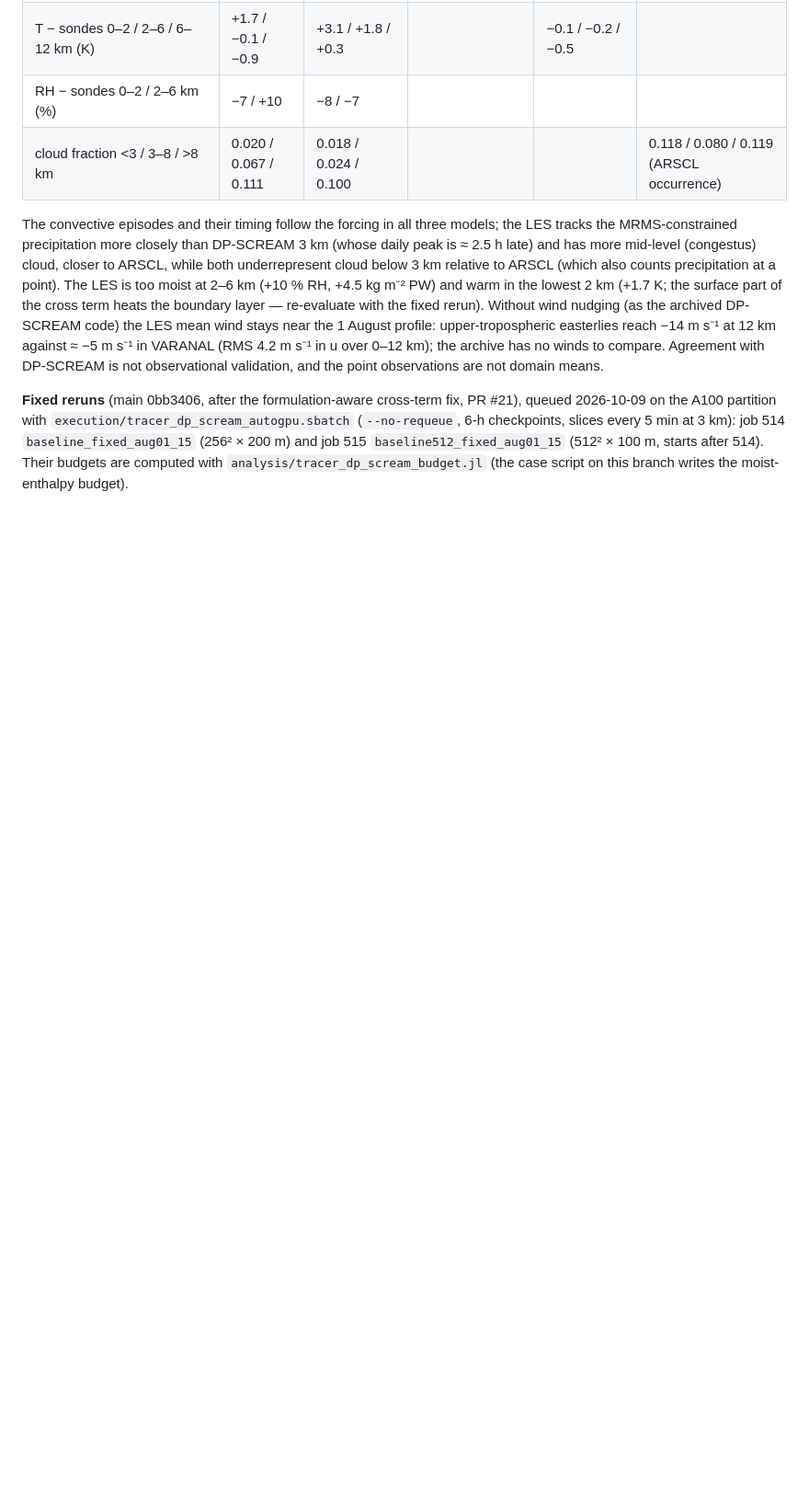
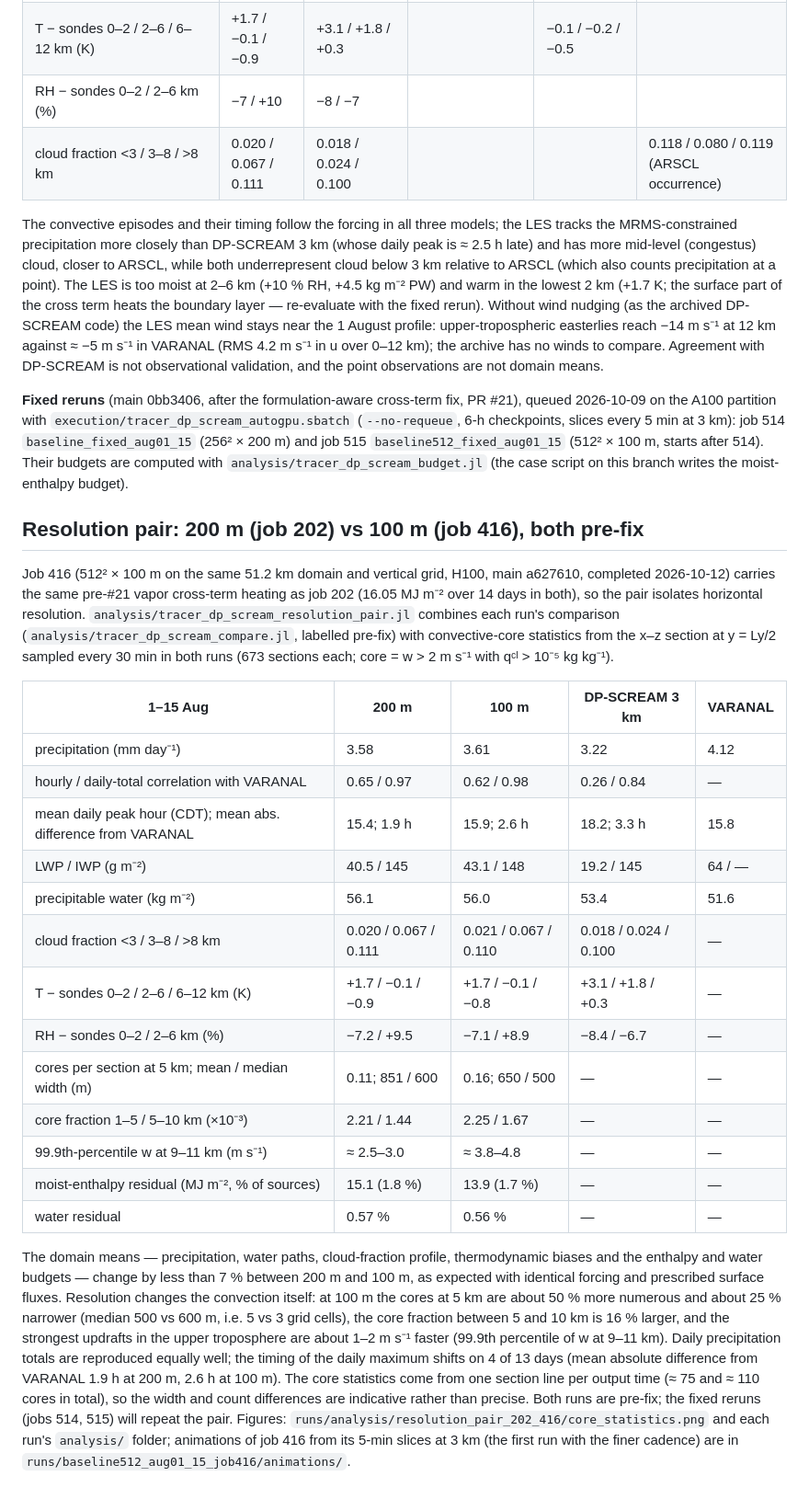
Before and after one commit to PRECISION-GM/BreezeLab.jl, a Markdown page: docs/cases/tracer_dp_scream.md, the part around the change. Shown at 92% size. GitHub-like rendering; blank space fills up the shorter version.

Commit message:
docs: TRACER–DP-SCREAM resolution pair 200 m vs 100 m (both pre-fix)
Co-Authored-By: Claude Opus 5.5 <noreply@anthropic.com>

```diff
--- a/docs/cases/tracer_dp_scream.md
+++ b/docs/cases/tracer_dp_scream.md
@@ -119,3 +119,42 @@ the A100 partition with `execution/tracer_dp_scream_autogpu.sbatch` (`--no-reque
 slices every 5 min at 3 km): job 514 `baseline_fixed_aug01_15` (256² × 200 m) and job 515
 `baseline512_fixed_aug01_15` (512² × 100 m, starts after 514). Their budgets are computed with
 `analysis/tracer_dp_scream_budget.jl` (the case script on this branch writes the moist-enthalpy budget).
+
+## Resolution pair: 200 m (job 202) vs 100 m (job 416), both pre-fix
+
+Job 416 (512² × 100 m on the same 51.2 km domain and vertical grid, H100, main a627610, completed
+2026-10-12) carries the same pre-#21 vapor cross-term heating as job 202 (16.05 MJ m⁻² over 14 days in
+both), so the pair isolates horizontal resolution. `analysis/tracer_dp_scream_resolution_pair.jl`
+combines each run's comparison (`analysis/tracer_dp_scream_compare.jl`, labelled pre-fix) with
+convective-core statistics from the x–z section at y = Ly/2 sampled every 30 min in both runs
+(673 sections each; core = w > 2 m s⁻¹ with qᶜˡ > 10⁻⁵ kg kg⁻¹).
+
+| 1–15 Aug | 200 m | 100 m | DP-SCREAM 3 km | VARANAL |
+| --- | --- | --- | --- | --- |
+| precipitation (mm day⁻¹) | 3.58 | 3.61 | 3.22 | 4.12 |
+| hourly / daily-total correlation with VARANAL | 0.65 / 0.97 | 0.62 / 0.98 | 0.26 / 0.84 | — |
+| mean daily peak hour (CDT); mean abs. difference from VARANAL | 15.4; 1.9 h | 15.9; 2.6 h | 18.2; 3.3 h | 15.8 |
+| LWP / IWP (g m⁻²) | 40.5 / 145 | 43.1 / 148 | 19.2 / 145 | 64 / — |
+| precipitable water (kg m⁻²) | 56.1 | 56.0 | 53.4 | 51.6 |
+| cloud fraction <3 / 3–8 / >8 km | 0.020 / 0.067 / 0.111 | 0.021 / 0.067 / 0.110 | 0.018 / 0.024 / 0.100 | — |
+| T − sondes 0–2 / 2–6 / 6–12 km (K) | +1.7 / −0.1 / −0.9 | +1.7 / −0.1 / −0.8 | +3.1 / +1.8 / +0.3 | — |
+| RH − sondes 0–2 / 2–6 km (%) | −7.2 / +9.5 | −7.1 / +8.9 | −8.4 / −6.7 | — |
+| cores per section at 5 km; mean / median width (m) | 0.11; 851 / 600 | 0.16; 650 / 500 | — | — |
+| core fraction 1–5 / 5–10 km (×10⁻³) | 2.21 / 1.44 | 2.25 / 1.67 | — | — |
+| 99.9th-percentile w at 9–11 km (m s⁻¹) | ≈ 2.5–3.0 | ≈ 3.8–4.8 | — | — |
+| moist-enthalpy residual (MJ m⁻², % of sources) | 15.1 (1.8 %) | 13.9 (1.7 %) | — | — |
+| water residual | 0.57 % | 0.56 % | — | — |
+
+The domain means — precipitation, water paths, cloud-fraction profile, thermodynamic biases and the
+enthalpy and water budgets — change by less than 7 % between 200 m and 100 m, as expected with
+identical forcing and prescribed surface fluxes. Resolution changes the convection itself: at 100 m
+the cores at 5 km are about 50 % more numerous and about 25 % narrower (median 500 vs 600 m, i.e.
+5 vs 3 grid cells), the core fraction between 5 and 10 km is 16 % larger, and the strongest updrafts
+in the upper troposphere are about 1–2 m s⁻¹ faster (99.9th percentile of w at 9–11 km). Daily
+precipitation totals are reproduced equally well; the timing of the daily maximum shifts on 4 of 13
+days (mean absolute difference from VARANAL 1.9 h at 200 m, 2.6 h at 100 m). The core statistics
+come from one section line per output time (≈ 75 and ≈ 110 cores in total), so the width and count
+differences are indicative rather than precise. Both runs are pre-fix; the fixed reruns (jobs 514,
+515) will repeat the pair. Figures: `runs/analysis/resolution_pair_202_416/core_statistics.png` and
+each run's `analysis/` folder; animations of job 416 from its 5-min slices at 3 km (the first run with
+the finer cadence) are in `runs/baseline512_aug01_15_job416/animations/`.
```
